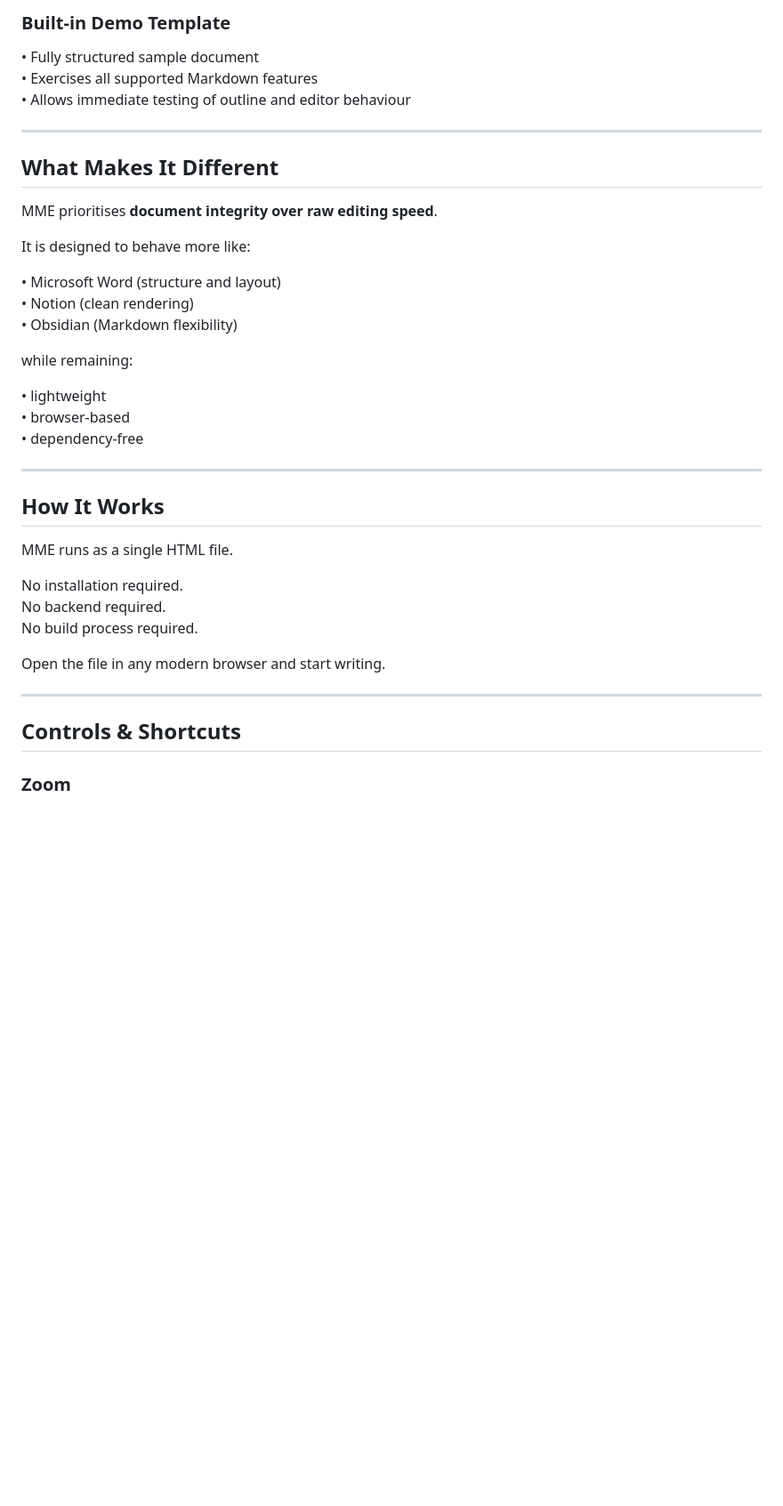
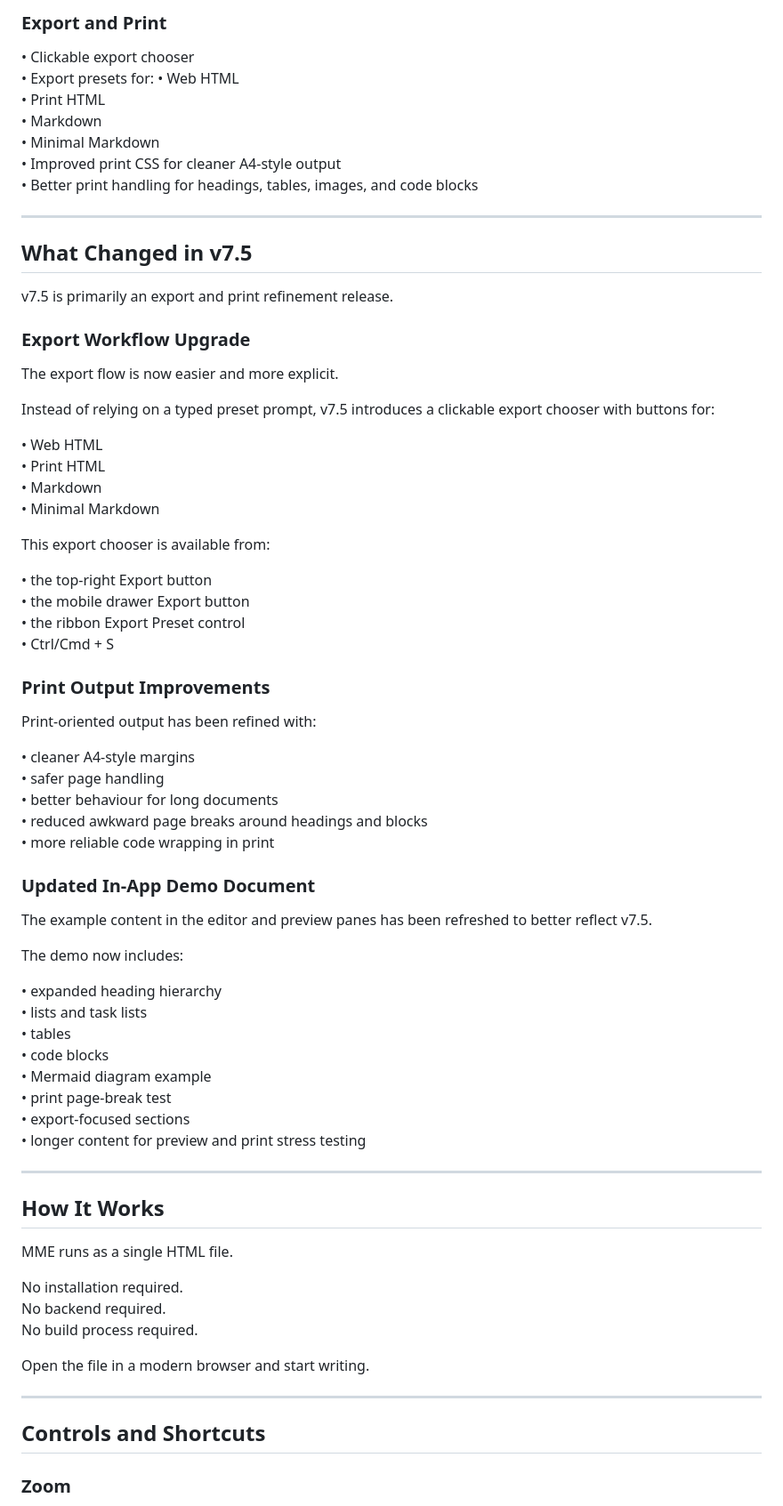
Before and after one commit to Averydimbulb79/mike_editor, a Markdown page: README.md, the part around one of its changes. Shown at 89% size. Rendered like a GitHub page; blank space fills up the shorter version.

```diff
--- a/README.md
+++ b/README.md
@@ -75,26 +83,59 @@ This version introduces structural maturity in layout control, outline behaviour
 
-### Built-in Demo Template
-• Fully structured sample document
-• Exercises all supported Markdown features
-• Allows immediate testing of outline and editor behaviour
+### Export and Print
+• Clickable export chooser
+• Export presets for:
+  • Web HTML
+  • Print HTML
+  • Markdown
+  • Minimal Markdown
+• Improved print CSS for cleaner A4-style output
+• Better print handling for headings, tables, images, and code blocks
 
 ---
 
-## What Makes It Different
+## What Changed in v7.5
 
-MME prioritises **document integrity over raw editing speed**.
+v7.5 is primarily an export and print refinement release.
 
-It is designed to behave more like:
+### Export Workflow Upgrade
+The export flow is now easier and more explicit.
 
-• Microsoft Word (structure and layout)
-• Notion (clean rendering)
-• Obsidian (Markdown flexibility)
+Instead of relying on a typed preset prompt, v7.5 introduces a clickable export chooser with buttons for:
 
-while remaining:
+• Web HTML
+• Print HTML
+• Markdown
+• Minimal Markdown
 
-• lightweight
-• browser-based
-• dependency-free
+This export chooser is available from:
+
+• the top-right Export button
+• the mobile drawer Export button
+• the ribbon Export Preset control
+• Ctrl/Cmd + S
+
+### Print Output Improvements
+Print-oriented output has been refined with:
+
+• cleaner A4-style margins
+• safer page handling
+• better behaviour for long documents
+• reduced awkward page breaks around headings and blocks
+• more reliable code wrapping in print
+
+### Updated In-App Demo Document
+The example content in the editor and preview panes has been refreshed to better reflect v7.5.
+
+The demo now includes:
+
+• expanded heading hierarchy
+• lists and task lists
+• tables
+• code blocks
+• Mermaid diagram example
+• print page-break test
+• export-focused sections
+• longer content for preview and print stress testing
 
 ---
 
@@ -106,11 +147,11 @@ No installation required.
 No backend required.
 No build process required.
 
-Open the file in any modern browser and start writing.
+Open the file in a modern browser and start writing.
 
 ---
 
-## Controls & Shortcuts
+## Controls and Shortcuts
 
 ### Zoom
 • Ctrl/Cmd + = → Zoom in
```
Also changed, not shown: other parts of README.md (+117 -83 lines).
